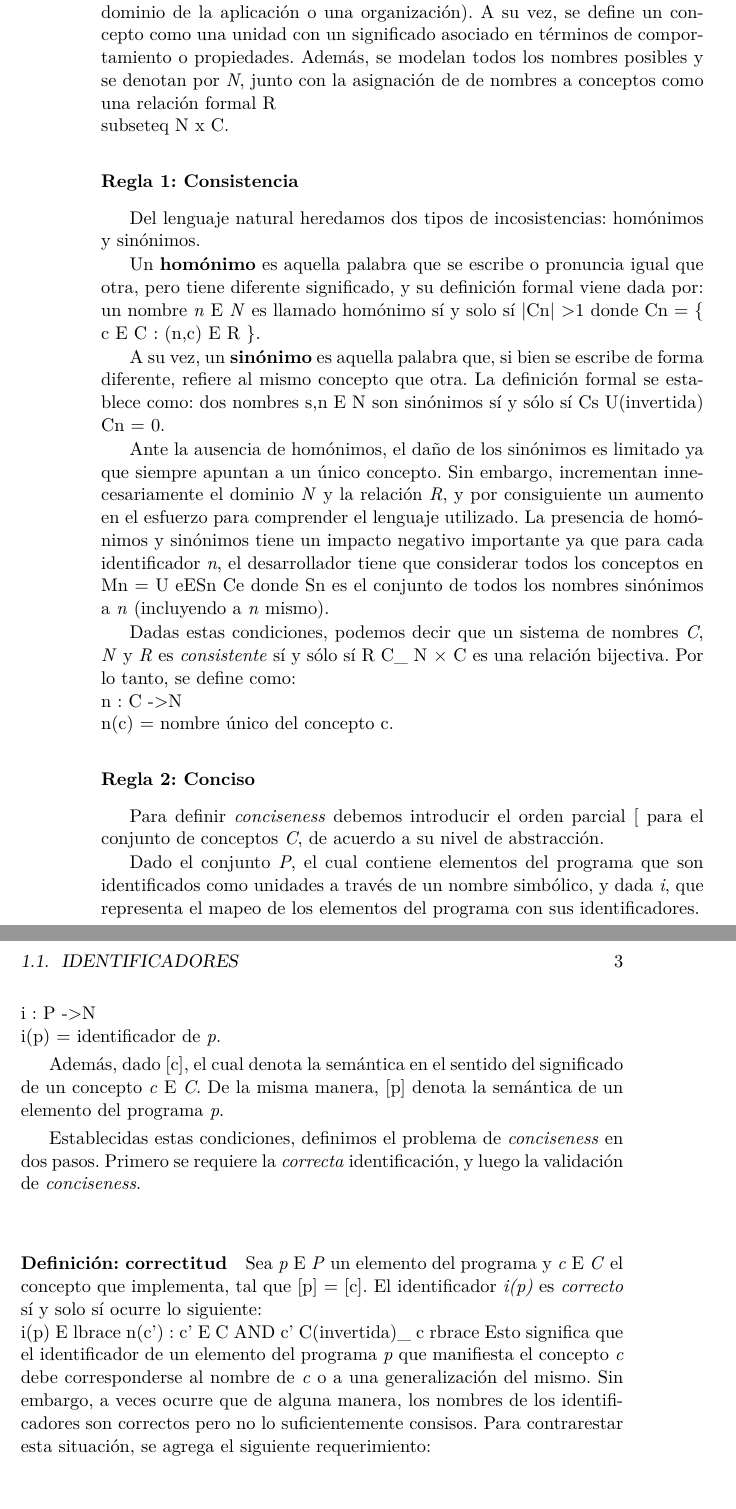
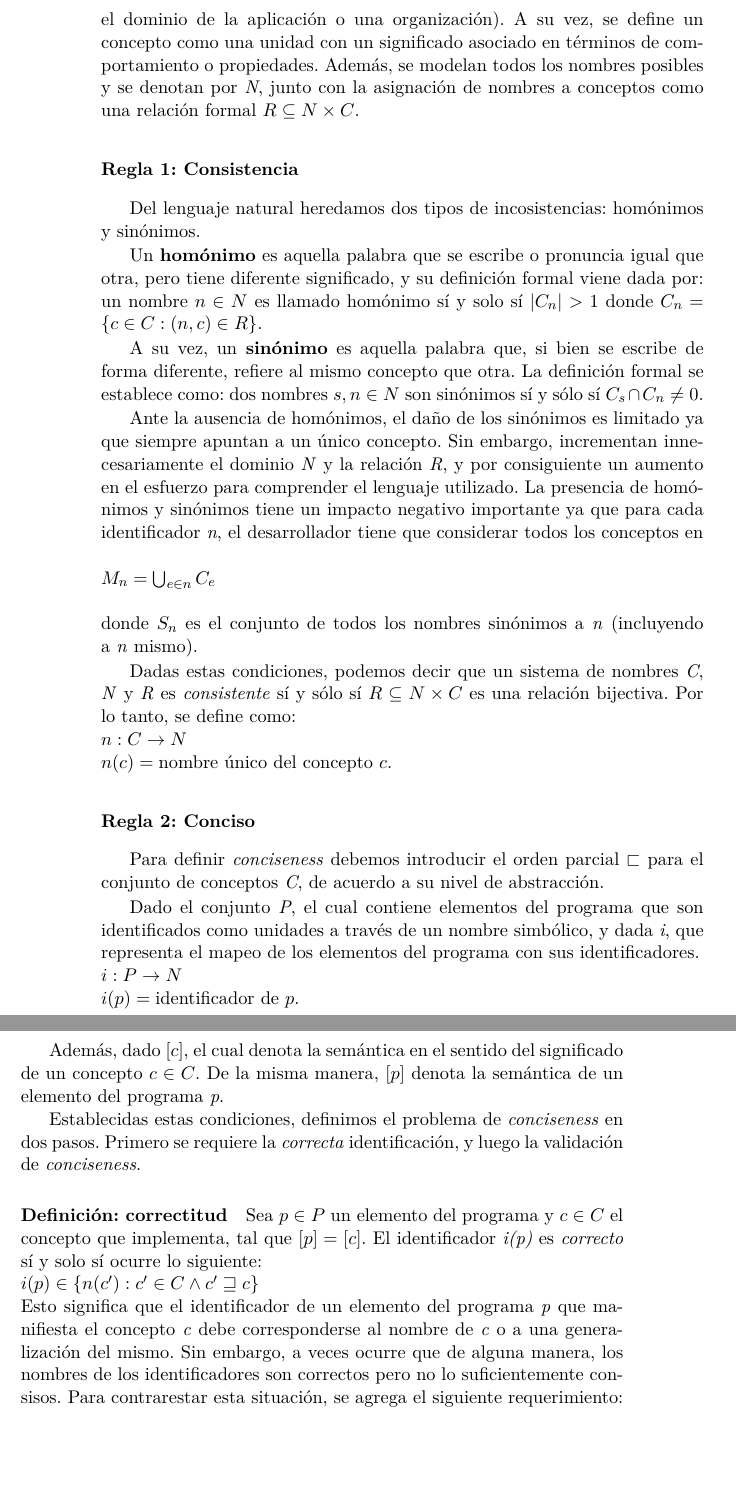
Before and after one commit to eroatta/thesis, a LaTeX book (main.tex, which reads identifier_analysis.tex): two parts of pages 12 and 13 of 18, joined at a grey line, cut so that both start at the same text, the shorter picture padded with empty space. Compiled offline with pdfLaTeX.

Commit message:
fixed math notation

```diff
--- a/identifier_analysis.tex
+++ b/identifier_analysis.tex
@@ -10,36 +10,38 @@ DeiBenbock y Pizka definen, a través de un \textbf{modelo formal}, una estrateg
 
 \subsubsection{Conceptos nombrados}
-Primero, se establece a \textit{C} como el conjunto de todos los conceptos relevantes dentro de un determinado alcance (un componente de un programa, dominio de la aplicación o una organización). A su vez, se define un concepto como una unidad con un significado asociado en términos de comportamiento o propiedades. Además, se modelan todos los nombres posibles y se denotan por \textit{N}, junto con la asignación de de nombres a conceptos como una relación formal R \\subseteq N x C.
+Primero, se establece a \textit{C} como el conjunto de todos los conceptos relevantes dentro de un determinado alcance (un componente de un programa, el dominio de la aplicación o una organización). A su vez, se define un concepto como una unidad con un significado asociado en términos de comportamiento o propiedades. Además, se modelan todos los nombres posibles y se denotan por \textit{N}, junto con la asignación de nombres a conceptos como una relación formal $R \subseteq N \times C$.
 
 \subsubsection{Regla 1: Consistencia}
 Del lenguaje natural heredamos dos tipos de incosistencias: homónimos y sinónimos.
 
-Un \textbf{homónimo} es aquella palabra que se escribe o pronuncia igual que otra, pero tiene diferente significado, y su definición formal viene dada por: un nombre \textit{n} E \textit{N} es llamado homónimo sí y solo sí |Cn| > 1 donde Cn = \{ c E C : (n,c) E R \}.
+Un \textbf{homónimo} es aquella palabra que se escribe o pronuncia igual que otra, pero tiene diferente significado, y su definición formal viene dada por: un nombre $n \in N$ es llamado homónimo sí y solo sí $|C_n| > 1$ donde $C_n = \{ c \in C : (n,c) \in R\}$.
 
-A su vez, un \textbf{sinónimo} es aquella palabra que, si bien se escribe de forma diferente, refiere al mismo concepto que otra. La definición formal se establece como: dos nombres s,n E N son sinónimos sí y sólo sí Cs U(invertida) Cn =\/ 0.
+A su vez, un \textbf{sinónimo} es aquella palabra que, si bien se escribe de forma diferente, refiere al mismo concepto que otra. La definición formal se establece como: dos nombres $s,n \in N$ son sinónimos sí y sólo sí $C_s \cap C_n \neq 0$.
 
 Ante la ausencia de homónimos, el daño de los sinónimos es limitado ya que siempre apuntan a un único concepto. Sin embargo, incrementan innecesariamente el dominio \textit{N} y la relación \textit{R}, y por consiguiente un aumento en el esfuerzo para comprender el lenguaje utilizado. La presencia de homónimos y sinónimos tiene un impacto negativo importante ya que para cada identificador \textit{n}, el desarrollador tiene que considerar todos los conceptos en
-Mn = U eESn Ce
-donde Sn es el conjunto de todos los nombres sinónimos a \textit{n} (incluyendo a \textit{n} mismo).
+\\
+\\$M_n = \bigcup_{e \in n} C_e$
+\\
+\\donde $S_n$ es el conjunto de todos los nombres sinónimos a \textit{n} (incluyendo a \textit{n} mismo).
 
-Dadas estas condiciones, podemos decir que un sistema de nombres \textit{C}, \textit{N} y \textit{R} es \textit{consistente} sí y sólo sí R C\_ N $\times$ C es una relación bijectiva. Por lo tanto, se define como:
-\\n : C -> N
-\\n(c) = nombre único del concepto c.
+Dadas estas condiciones, podemos decir que un sistema de nombres \textit{C}, \textit{N} y \textit{R} es \textit{consistente} sí y sólo sí $R \subseteq N \times C$ es una relación bijectiva. Por lo tanto, se define como:
+\\$n : C \rightarrow N$
+\\$n(c) = \mbox{nombre único del concepto} \ c$.
 
 \subsubsection{Regla 2: Conciso}
-Para definir \textit{conciseness} debemos introducir el orden parcial [ para el conjunto de conceptos \textit{C}, de acuerdo a su nivel de abstracción.
+Para definir \textit{conciseness} debemos introducir el orden parcial $\sqsubset$ para el conjunto de conceptos \textit{C}, de acuerdo a su nivel de abstracción.
 
 Dado el conjunto \textit{P}, el cual contiene elementos del programa que son identificados como unidades a través de un nombre simbólico, y dada \textit{i}, que representa el mapeo de los elementos del programa con sus identificadores.
-\\i : P -> N
-\\i(p) = identificador de \textit{p}.
+\\$i : P \rightarrow N$
+\\$i(p) = \mbox{identificador de} \ p$.
 
-Además, dado [c], el cual denota la semántica en el sentido del significado de un concepto \textit{c} E \textit{C}. De la misma manera, [p] denota la semántica de un elemento del programa \textit{p}.
+Además, dado $\lbrack c \rbrack$, el cual denota la semántica en el sentido del significado de un concepto $c \in C$. De la misma manera, $\lbrack p \rbrack$ denota la semántica de un elemento del programa \textit{p}.
 
 Establecidas estas condiciones, definimos el problema de \textit{conciseness} en dos pasos. Primero se requiere la \textit{correcta} identificación, y luego la validación de \textit{conciseness}.
 
 \paragraph{Definición: correctitud}
-Sea \textit{p} E \textit{P} un elemento del programa y \textit{c} E \textit{C} el concepto que implementa, tal que [p] = [c]. El identificador \textit{i(p)} es \textit{correcto} sí y solo sí ocurre lo siguiente:
-\\i(p) E lbrace n(c') : c' E C AND c' C(invertida)\_ c rbrace
-Esto significa que el identificador de un elemento del programa \textit{p} que manifiesta el concepto \textit{c} debe corresponderse al nombre de \textit{c} o a una generalización del mismo. Sin embargo, a veces ocurre que de alguna manera, los nombres de los identificadores son correctos pero no lo suficientemente consisos. Para contrarestar esta situación, se agrega el siguiente requerimiento:
+Sea $p \in P$ un elemento del programa y $c \in C$ el concepto que implementa, tal que $\lbrack p \rbrack = \lbrack c \rbrack$. El identificador \textit{i(p)} es \textit{correcto} sí y solo sí ocurre lo siguiente:
+\\$i(p) \in \lbrace n(c') : c' \in C \land c' \sqsupseteq c \rbrace$
+\\Esto significa que el identificador de un elemento del programa \textit{p} que manifiesta el concepto \textit{c} debe corresponderse al nombre de \textit{c} o a una generalización del mismo. Sin embargo, a veces ocurre que de alguna manera, los nombres de los identificadores son correctos pero no lo suficientemente consisos. Para contrarestar esta situación, se agrega el siguiente requerimiento:
 
 \paragraph{Definición: conciso}
--- a/main.tex
+++ b/main.tex
@@ -4,6 +4,8 @@
 \usepackage{lmodern}
 \usepackage[spanish]{babel}
 \usepackage{fancyhdr}
+\usepackage{amsmath}
+\usepackage{amssymb}
 \usepackage{cite}
 
 \title{Título}
```
Also changed, not shown: identifier_analysis.tex (6 more changed lines).
